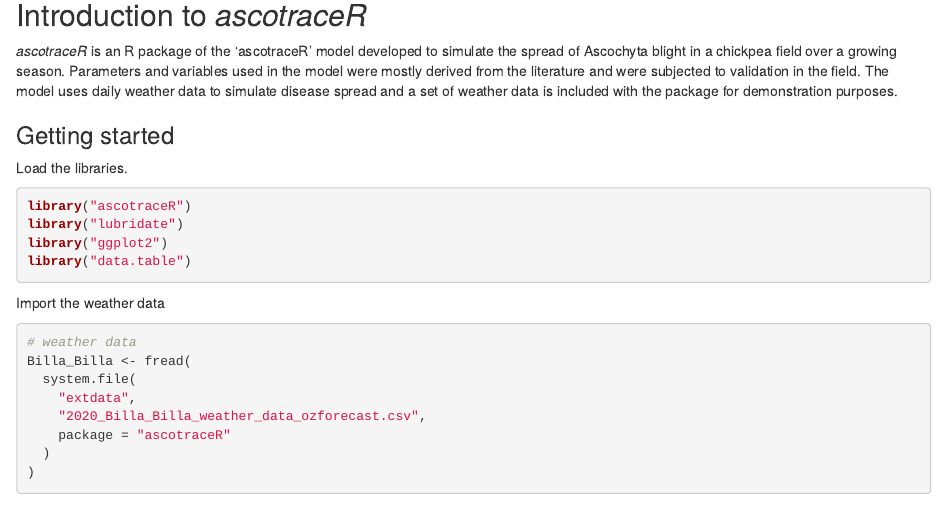
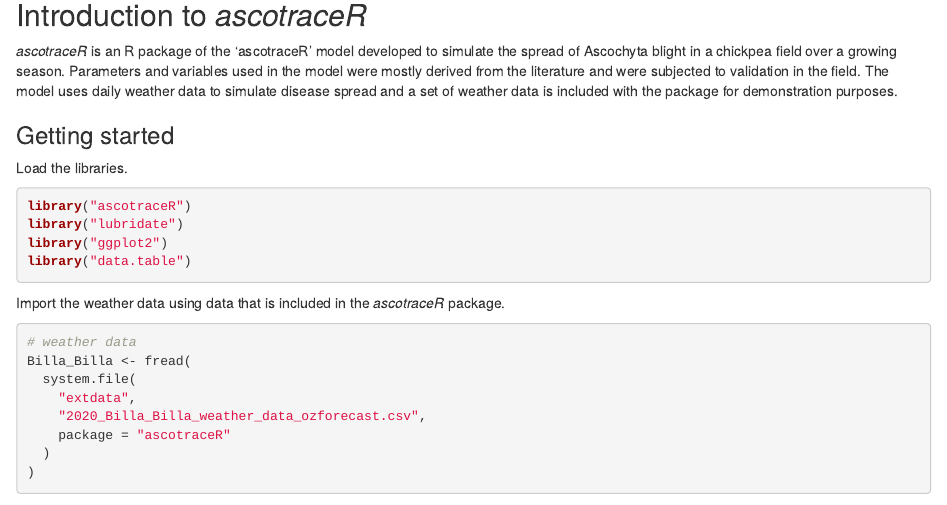
Before and after one commit to IhsanKhaliq/ascotraceR, an R Markdown document (vignettes/ascotraceR.Rmd): the page in a window 1100 px wide, from 80 px down. Rendered offline with R 4.5, knitr and Pandoc, with nearby package versions; some code elsewhere in the file could not run offline.

Commit message:
Clarify data loading and punctuation

````diff
--- a/vignettes/ascotraceR.Rmd
+++ b/vignettes/ascotraceR.Rmd
@@ -31,7 +31,7 @@ library("ggplot2")
 library("data.table")
 ```
 
-Import the weather data
+Import the weather data using data that is included in the *ascotraceR* package.
 
 ```{r load-weather}
 # weather data
````
